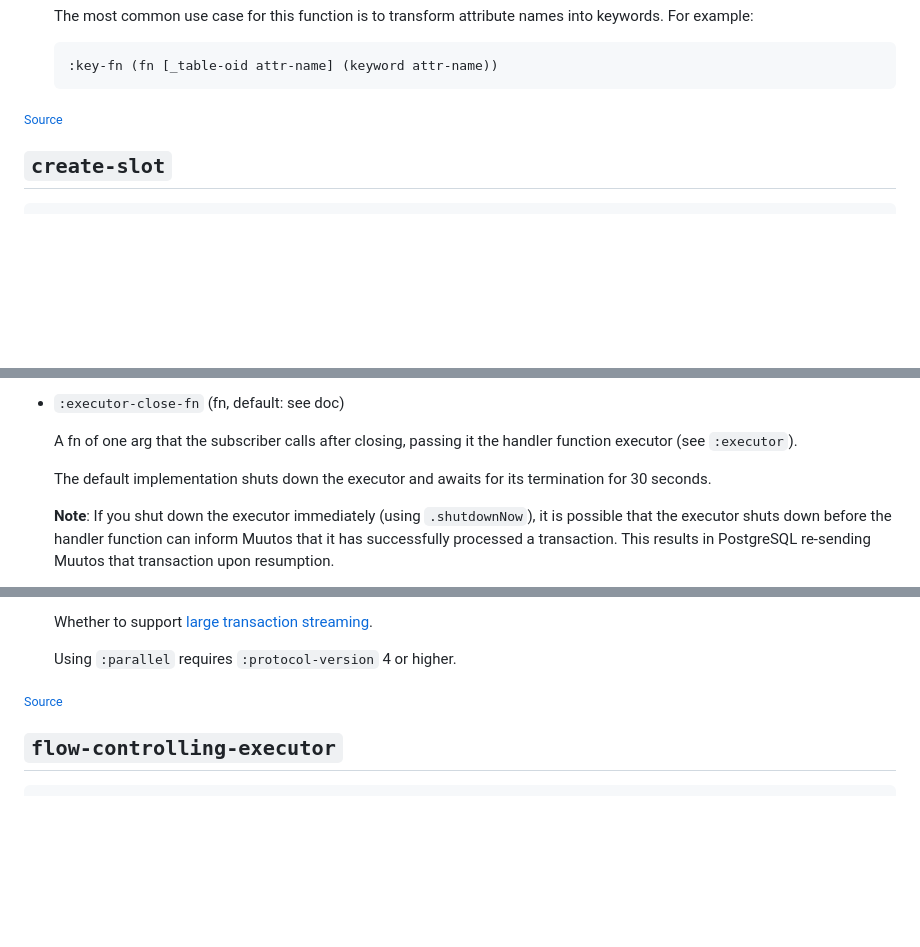
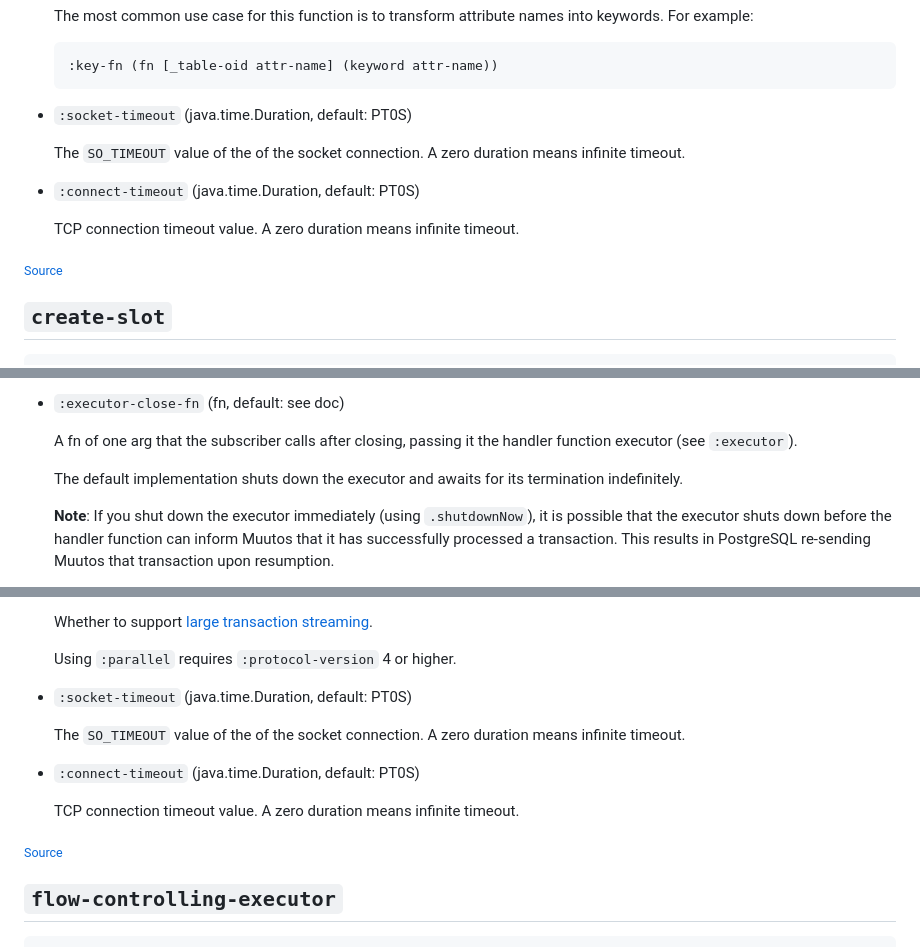
Before and after one commit to eerohele/muutos, a Markdown page: docs/API.md, 3 parts joined by grey strips. Drawn GitHub-style; blank space fills up the shorter version.

````diff
--- a/docs/API.md
+++ b/docs/API.md
@@ -177,7 +177,16 @@ Connect to a PostgreSQL database.
     names into keywords. For example:
 
         :key-fn (fn [_table-oid attr-name] (keyword attr-name))
-<p><sub><a href="https://github.com/eerohele/muutos/blob/main/src/muutos/sql_client.clj#L27-L146">Source</a></sub></p>
+
+  - `:socket-timeout` (java.time.Duration, default: PT0S)
+
+    The `SO_TIMEOUT` value of the of the socket connection. A zero duration
+    means infinite timeout.
+
+  - `:connect-timeout` (java.time.Duration, default: PT0S)
+
+    TCP connection timeout value. A zero duration means infinite timeout.
+<p><sub><a href="https://github.com/eerohele/muutos/blob/main/src/muutos/sql_client.clj#L27-L158">Source</a></sub></p>
 
 ## <a name="muutos.sql-client/create-slot">`create-slot`</a>
 ``` clojure
@@ -329,7 +338,7 @@ Given the name of a logical replication slot (ident or string) and options,
     handler function executor (see `:executor`).
 
     The default implementation shuts down the executor and awaits for
-    its termination for 30 seconds.
+    its termination indefinitely.
 
     **Note**: If you shut down the executor immediately (using `.shutdownNow`),
     it is possible that the executor shuts down before the handler function can
@@ -399,7 +408,16 @@ Given the name of a logical replication slot (ident or string) and options,
     Whether to support [large transaction streaming](https://www.postgresql.org/docs/current/logicaldecoding-streaming.html).
 
     Using `:parallel` requires `:protocol-version` 4 or higher.
-<p><sub><a href="https://github.com/eerohele/muutos/blob/main/src/muutos/subscriber.clj#L135-L413">Source</a></sub></p>
+
+  - `:socket-timeout` (java.time.Duration, default: PT0S)
+
+    The `SO_TIMEOUT` value of the of the socket connection. A zero duration
+    means infinite timeout.
+
+  - `:connect-timeout` (java.time.Duration, default: PT0S)
+
+    TCP connection timeout value. A zero duration means infinite timeout.
+<p><sub><a href="https://github.com/eerohele/muutos/blob/main/src/muutos/subscriber.clj#L137-L432">Source</a></sub></p>
 
 ## <a name="muutos.subscriber/flow-controlling-executor">`flow-controlling-executor`</a>
 ``` clojure
````
Also changed, not shown: other parts of docs/API.md (+11 -11 lines).
